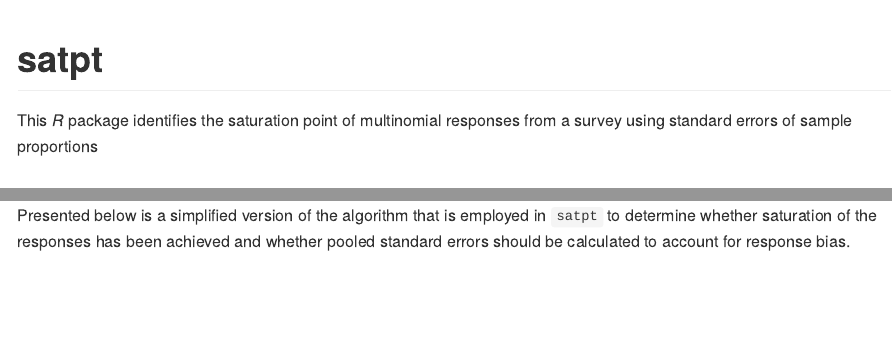
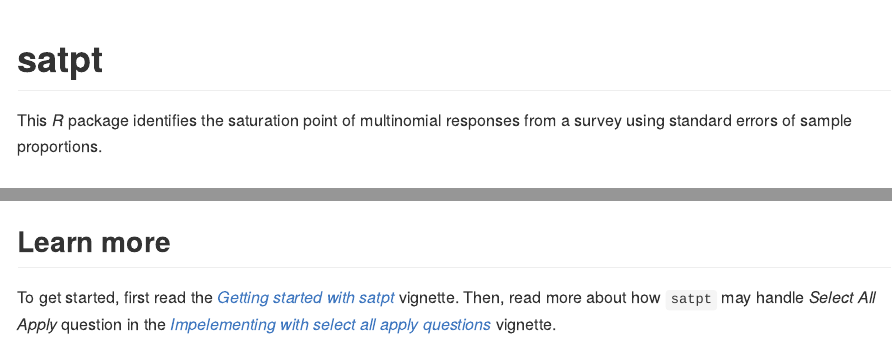
Before and after one commit to deboonstra/satpt, an R Markdown document (README.Rmd): the page in a window 1100 px wide, from its top, and a second part further down, joined at a grey line. The pictures show the output file README.md that the author committed with the source, drawn offline in the style of GitHub; badge pictures from the web are left out.

Commit message:
Updating README to account for change in satpt function

```diff
--- a/README.Rmd
+++ b/README.Rmd
@@ -19,7 +19,7 @@ knitr::opts_chunk$set(
 [![R-CMD-check](https://github.com/deboonstra/satpt/actions/workflows/R-CMD-check.yaml/badge.svg)](https://github.com/deboonstra/satpt/actions/workflows/R-CMD-check.yaml)
 <!-- badges: end -->
 
-This *R* package identifies the saturation point of multinomial responses from a survey using standard errors of sample proportions
+This *R* package identifies the saturation point of multinomial responses from a survey using standard errors of sample proportions.
 
 ## Installation
 You can install the current released version of `satpt` from [CRAN](https://cran.r-project.org) with
@@ -74,0 +76,3 @@ Presented below is a simplified version of the algorithm that is employed in `sa
+## Learn more
+
+To get started, first read the [*Getting started with satpt*](https://deboonstra.github.io/satpt/articles/getting-started.html) vignette. Then, read more about how `satpt` may handle *Select All Apply* question in the [*Impelementing with select all apply questions*](https://deboonstra.github.io/satpt/articles/select-all-apply.html) vignette.
```
Also changed, not shown: README.md, README.Rmd (3 more changed lines), 1 other file.
